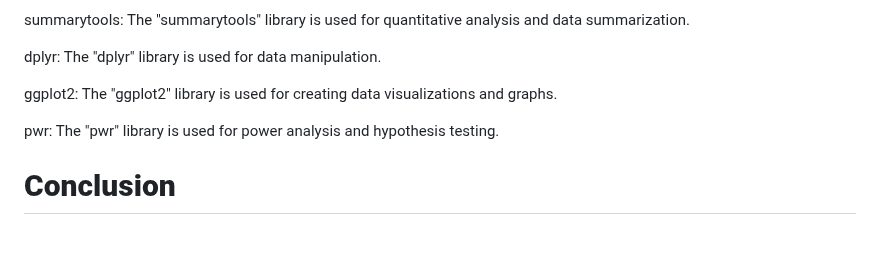
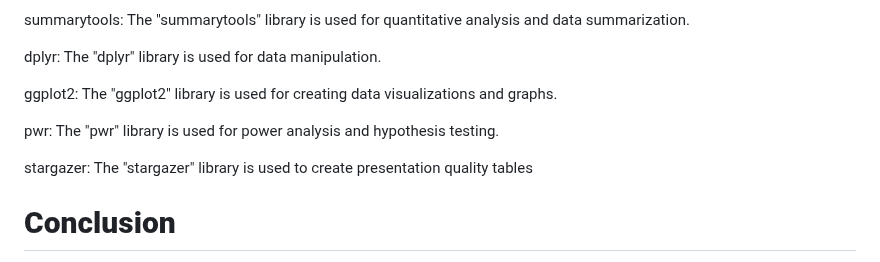
Before and after one commit to AGA-Datathon-2023/Data-Noobs, a Markdown page: README.md, the part around the change. GitHub-like rendering; blank space fills up the shorter version.

```diff
--- a/README.md
+++ b/README.md
@@ -164,6 +164,8 @@ ggplot2: The "ggplot2" library is used for creating data visualizations and grap
 
 pwr: The "pwr" library is used for power analysis and hypothesis testing.
 
+stargazer: The "stargazer" library is used to create presentation quality tables
+
 # **Conclusion**
 
 This analysis confirms that public awards are not evenly spread among industries, regions, and programs. We recommend further analysis into the allocation strategies in New York to promote economic diversity. Specifically, adding a variable to measure the job creation impact of funded programs by race and sex, will help the Department of State in New York to prioritize sectors, that they may not be currently well represented, with the most job-creating potential and long-term boost of the economy.
```
